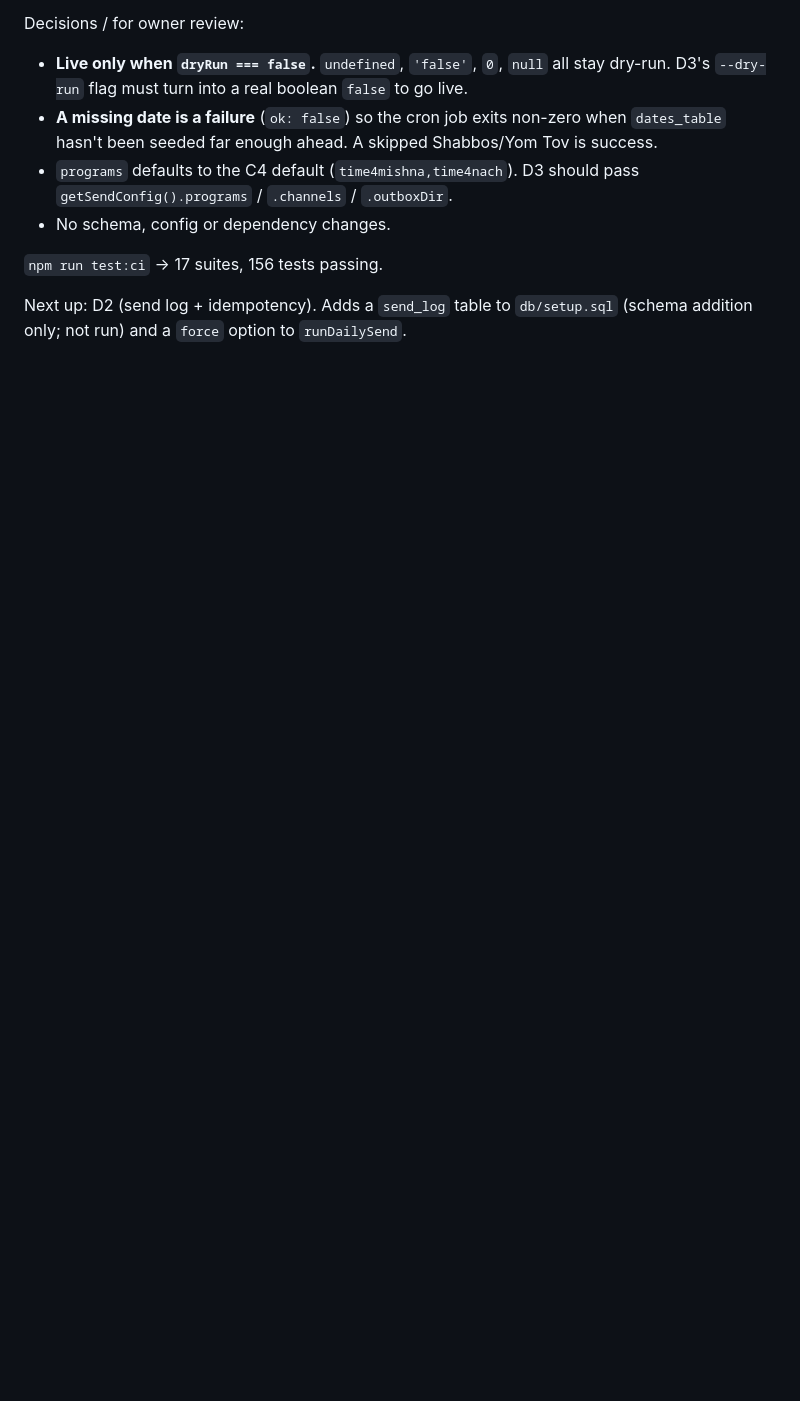
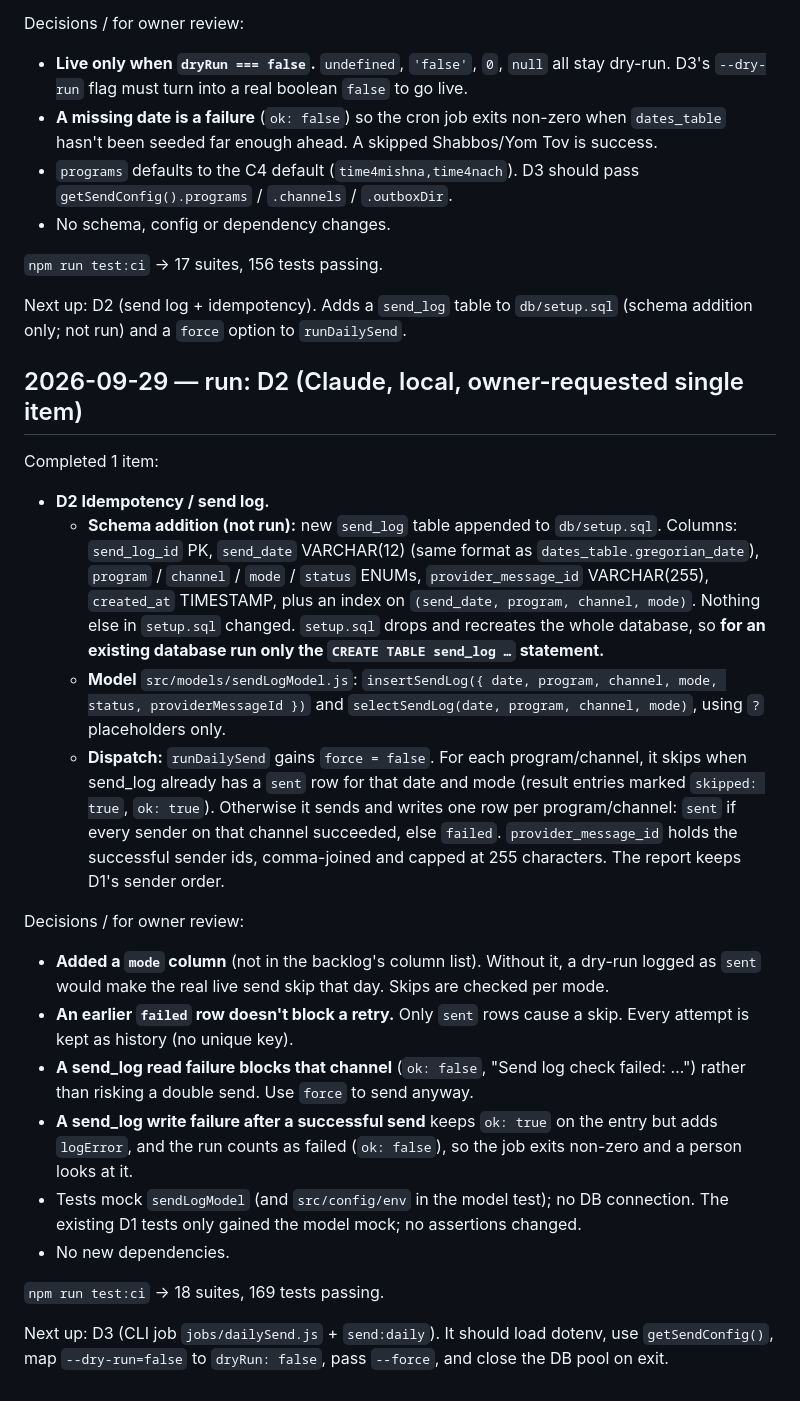
Before and after one commit to shalommoise/t4torah-app, a Markdown page: PROGRESS.md, the part around the change. Drawn GitHub-style; blank space fills up the shorter version.

Commit message:
send-automation: progress log for D2 run
Co-Authored-By: Claude Opus 5.5 <noreply@anthropic.com>

```diff
--- a/PROGRESS.md
+++ b/PROGRESS.md
@@ -176,3 +176,25 @@ Decisions / for owner review:
 `npm run test:ci` → 17 suites, 156 tests passing.
 
 Next up: D2 (send log + idempotency). Adds a `send_log` table to `db/setup.sql` (schema addition only; not run) and a `force` option to `runDailySend`.
+
+## 2026-09-29 — run: D2 (Claude, local, owner-requested single item)
+
+Completed 1 item:
+
+- **D2 Idempotency / send log.**
+  - **Schema addition (not run):** new `send_log` table appended to `db/setup.sql`. Columns: `send_log_id` PK, `send_date` VARCHAR(12) (same format as `dates_table.gregorian_date`), `program` / `channel` / `mode` / `status` ENUMs, `provider_message_id` VARCHAR(255), `created_at` TIMESTAMP, plus an index on `(send_date, program, channel, mode)`. Nothing else in `setup.sql` changed. `setup.sql` drops and recreates the whole database, so **for an existing database run only the `CREATE TABLE send_log …` statement.**
+  - **Model** `src/models/sendLogModel.js`: `insertSendLog({ date, program, channel, mode, status, providerMessageId })` and `selectSendLog(date, program, channel, mode)`, using `?` placeholders only.
+  - **Dispatch:** `runDailySend` gains `force = false`. For each program/channel, it skips when send_log already has a `sent` row for that date and mode (result entries marked `skipped: true`, `ok: true`). Otherwise it sends and writes one row per program/channel: `sent` if every sender on that channel succeeded, else `failed`. `provider_message_id` holds the successful sender ids, comma-joined and capped at 255 characters. The report keeps D1's sender order.
+
+Decisions / for owner review:
+
+- **Added a `mode` column** (not in the backlog's column list). Without it, a dry-run logged as `sent` would make the real live send skip that day. Skips are checked per mode.
+- **An earlier `failed` row doesn't block a retry.** Only `sent` rows cause a skip. Every attempt is kept as history (no unique key).
+- **A send_log read failure blocks that channel** (`ok: false`, "Send log check failed: …") rather than risking a double send. Use `force` to send anyway.
+- **A send_log write failure after a successful send** keeps `ok: true` on the entry but adds `logError`, and the run counts as failed (`ok: false`), so the job exits non-zero and a person looks at it.
+- Tests mock `sendLogModel` (and `src/config/env` in the model test); no DB connection. The existing D1 tests only gained the model mock; no assertions changed.
+- No new dependencies.
+
+`npm run test:ci` → 18 suites, 169 tests passing.
+
+Next up: D3 (CLI job `jobs/dailySend.js` + `send:daily`). It should load dotenv, use `getSendConfig()`, map `--dry-run=false` to `dryRun: false`, pass `--force`, and close the DB pool on exit.
```
